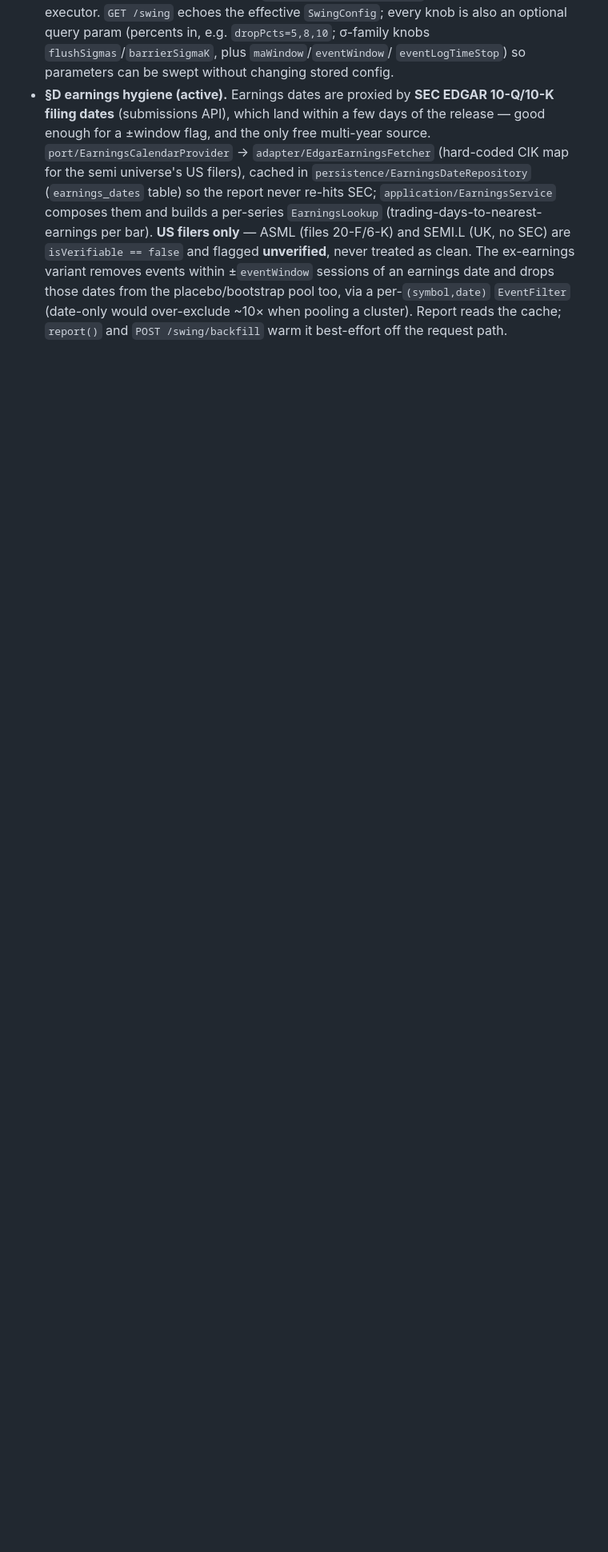
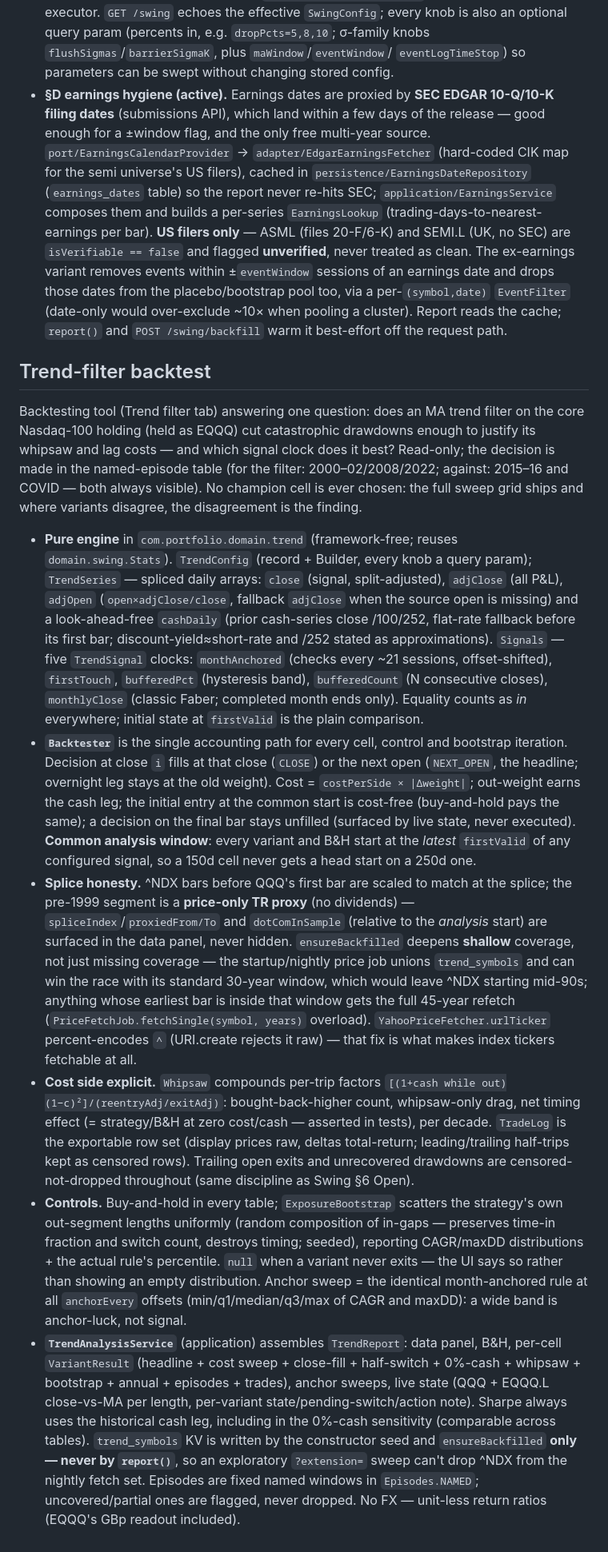
Before and after one commit to tomK8/portfolio-bench, a Markdown page: CLAUDE.md, the part around one of its changes. Shown at 80% size. Rendered like a GitHub page; blank space fills up the shorter version.

Commit message:
Document trend-filter backtest module in CLAUDE.md
Co-Authored-By: Claude Fable 5 <noreply@anthropic.com>
Claude-Session: https://claude.ai/code/session_01Wype34rEQg1RsuZqZJez4f

```diff
--- a/CLAUDE.md
+++ b/CLAUDE.md
@@ -483,3 +493,60 @@ strategy — dip-buy after 1–2 day flushes, exit at a fixed take-profit / wide
   sessions of an earnings date and drops those dates from the placebo/bootstrap pool too, via a
   per-`(symbol,date)` `EventFilter` (date-only would over-exclude ~10× when pooling a cluster). Report
   reads the cache; `report()` and `POST /swing/backfill` warm it best-effort off the request path.
+
+## Trend-filter backtest
+
+Backtesting tool (Trend filter tab) answering one question: does an MA trend filter on the core
+Nasdaq-100 holding (held as EQQQ) cut catastrophic drawdowns enough to justify its whipsaw and
+lag costs — and which signal clock does it best? Read-only; the decision is made in the
+named-episode table (for the filter: 2000–02/2008/2022; against: 2015–16 and COVID — both always
+visible). No champion cell is ever chosen: the full sweep grid ships and where variants disagree,
+the disagreement is the finding.
+
+- **Pure engine** in `com.portfolio.domain.trend` (framework-free; reuses `domain.swing.Stats`).
+  `TrendConfig` (record + Builder, every knob a query param); `TrendSeries` — spliced daily
+  arrays: `close` (signal, split-adjusted), `adjClose` (all P&L), `adjOpen` (`open×adjClose/close`,
+  fallback `adjClose` when the source open is missing) and a look-ahead-free `cashDaily` (prior
+  cash-series close /100/252, flat-rate fallback before its first bar; discount-yield≈short-rate
+  and /252 stated as approximations). `Signals` — five `TrendSignal` clocks: `monthAnchored`
+  (checks every ~21 sessions, offset-shifted), `firstTouch`, `bufferedPct` (hysteresis band),
+  `bufferedCount` (N consecutive closes), `monthlyClose` (classic Faber; completed month ends
+  only). Equality counts as *in* everywhere; initial state at `firstValid` is the plain
+  comparison.
+- **`Backtester`** is the single accounting path for every cell, control and bootstrap iteration.
+  Decision at close `i` fills at that close (`CLOSE`) or the next open (`NEXT_OPEN`, the headline;
+  overnight leg stays at the old weight). Cost = `costPerSide × |Δweight|`; out-weight earns the
+  cash leg; the initial entry at the common start is cost-free (buy-and-hold pays the same); a
+  decision on the final bar stays unfilled (surfaced by live state, never executed). **Common
+  analysis window**: every variant and B&H start at the *latest* `firstValid` of any configured
+  signal, so a 150d cell never gets a head start on a 250d one.
+- **Splice honesty.** ^NDX bars before QQQ's first bar are scaled to match at the splice; the
+  pre-1999 segment is a **price-only TR proxy** (no dividends) — `spliceIndex`/`proxiedFrom/To`
+  and `dotComInSample` (relative to the *analysis* start) are surfaced in the data panel, never
+  hidden. `ensureBackfilled` deepens **shallow** coverage, not just missing coverage — the
+  startup/nightly price job unions `trend_symbols` and can win the race with its standard 30-year
+  window, which would leave ^NDX starting mid-90s; anything whose earliest bar is inside that
+  window gets the full 45-year refetch (`PriceFetchJob.fetchSingle(symbol, years)` overload).
+  `YahooPriceFetcher.urlTicker` percent-encodes `^` (URI.create rejects it raw) — that fix is what
+  makes index tickers fetchable at all.
+- **Cost side explicit.** `Whipsaw` compounds per-trip factors
+  `[(1+cash while out)(1−c)²]/(reentryAdj/exitAdj)`: bought-back-higher count, whipsaw-only drag,
+  net timing effect (= strategy/B&H at zero cost/cash — asserted in tests), per decade. `TradeLog`
+  is the exportable row set (display prices raw, deltas total-return; leading/trailing half-trips
+  kept as censored rows). Trailing open exits and unrecovered drawdowns are censored-not-dropped
+  throughout (same discipline as Swing §6 Open).
+- **Controls.** Buy-and-hold in every table; `ExposureBootstrap` scatters the strategy's own
+  out-segment lengths uniformly (random composition of in-gaps — preserves time-in fraction and
+  switch count, destroys timing; seeded), reporting CAGR/maxDD distributions + the actual rule's
+  percentile. `null` when a variant never exits — the UI says so rather than showing an empty
+  distribution. Anchor sweep = the identical month-anchored rule at all `anchorEvery` offsets
+  (min/q1/median/q3/max of CAGR and maxDD): a wide band is anchor-luck, not signal.
+- **`TrendAnalysisService`** (application) assembles `TrendReport`: data panel, B&H, per-cell
+  `VariantResult` (headline + cost sweep + close-fill + half-switch + 0%-cash + whipsaw +
+  bootstrap + annual + episodes + trades), anchor sweeps, live state (QQQ + EQQQ.L close-vs-MA
+  per length, per-variant state/pending-switch/action note). Sharpe always uses the historical
+  cash leg, including in the 0%-cash sensitivity (comparable across tables). `trend_symbols` KV
+  is written by the constructor seed and `ensureBackfilled` **only — never by `report()`**, so an
+  exploratory `?extension=` sweep can't drop ^NDX from the nightly fetch set. Episodes are fixed
+  named windows in `Episodes.NAMED`; uncovered/partial ones are flagged, never dropped. No FX —
+  unit-less return ratios (EQQQ's GBp readout included).
```
Also changed, not shown: other parts of CLAUDE.md (+10 -0 lines).
